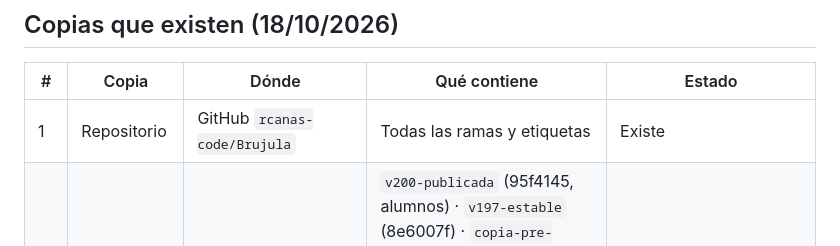
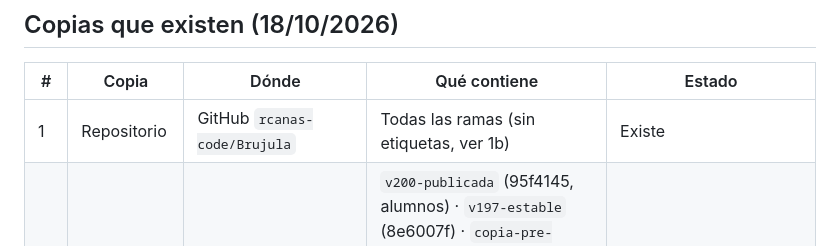
Before and after one commit to rcanas-code/Brujula, a Markdown page: docs/copias-de-seguridad.md, the part around the change. GitHub-like rendering.

Commit message:
Copias: precisión sobre etiquetas
Co-Authored-By: Claude Opus 5.5 <noreply@anthropic.com>
Claude-Session: https://claude.ai/code/session_013CToqDYFkbzszWcoCkjAFo

```diff
--- a/docs/copias-de-seguridad.md
+++ b/docs/copias-de-seguridad.md
@@ -6,7 +6,7 @@
 
 | # | Copia | Dónde | Qué contiene | Estado |
 |---|---|---|---|---|
-| 1 | Repositorio | GitHub `rcanas-code/Brujula` | Todas las ramas y etiquetas | Existe |
+| 1 | Repositorio | GitHub `rcanas-code/Brujula` | Todas las ramas (sin etiquetas, ver 1b) | Existe |
 | 1a | Ramas de copia | GitHub | `v200-publicada` (95f4145, alumnos) · `v197-estable` (8e6007f) · `copia-pre-gamificacion` (2a2c116) · **nuevas el 18/10:** `copia/candidata-2026-10-18` (d139746) · `copia/desarrollo-2026-10-18` (7b412b1) · `copia/pre-modeloD` (24b8fcf) | Existen |
 | 1b | Etiquetas de versión | Dentro del bundle (copia 2) | `estable-v200` · `candidata-2026-10-18` · `desarrollo-2026-10-18` · `pre-modeloD` · `v197-antes-de-lanzamiento` · `pre-gamificacion` | **No están en GitHub**: el entorno de Claude no permite subir etiquetas (error 403). Raúl puede subirlas desde su ordenador con `git push origin --tags` tras restaurar el bundle. Mientras, las ramas `copia/…` cubren los mismos puntos |
 | 2 | Bundle de git | Archivo `brujula-20261018.bundle` (2,9 MB) entregado a Raúl en la conversación de Claude, con `SHA256SUMS.txt` | Todo el historial, las 11 ramas de GitHub y las 6 etiquetas | **Restauración comprobada** (ver abajo). Pasa a ser copia local cuando Raúl lo descargue a su ordenador |
```
